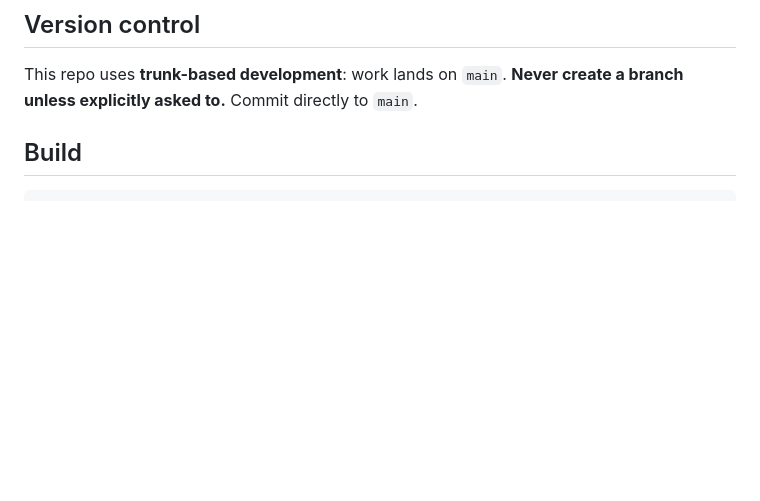
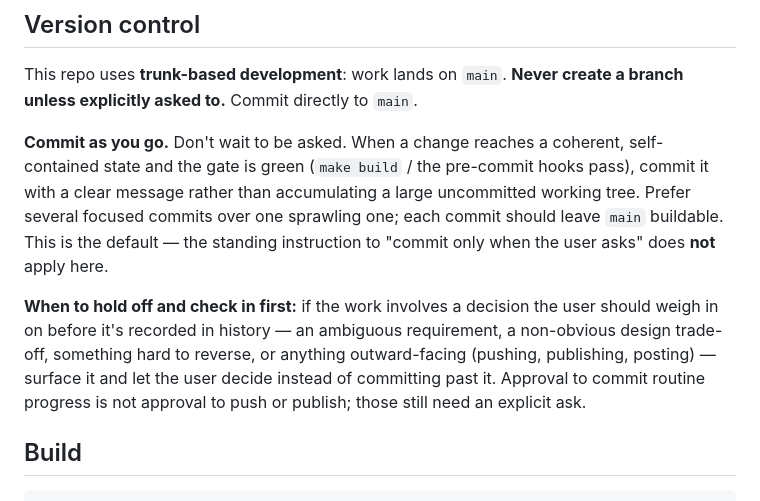
Before and after one commit to yoniLavi/architecture-as-program, a Markdown page: AGENTS.md, the part around the change. Rendered like a GitHub page; blank space fills up the shorter version.

Commit message:
Encourage committing as you go in the agent guidance
Change the Version control guidance so future sessions commit incrementally
as work reaches coherent, green states, rather than accumulating a large
uncommitted tree -- with an explicit carve-out to pause and check in when a
decision belongs to the user, and push/publish still gated on an explicit ask.
Overrides the default "commit only when asked" behaviour for this repo.

Co-Authored-By: Claude Opus 4.8 (1M context) <noreply@anthropic.com>

````diff
--- a/AGENTS.md
+++ b/AGENTS.md
@@ -93,6 +93,10 @@ Work on this repo is driven through **OpenSpec** (`openspec/`). Read `openspec/A
 
 This repo uses **trunk-based development**: work lands on `main`. **Never create a branch unless explicitly asked to.** Commit directly to `main`.
 
+**Commit as you go.** Don't wait to be asked. When a change reaches a coherent, self-contained state and the gate is green (`make build` / the pre-commit hooks pass), commit it with a clear message rather than accumulating a large uncommitted working tree. Prefer several focused commits over one sprawling one; each commit should leave `main` buildable. This is the default — the standing instruction to "commit only when the user asks" does **not** apply here.
+
+**When to hold off and check in first:** if the work involves a decision the user should weigh in on before it's recorded in history — an ambiguous requirement, a non-obvious design trade-off, something hard to reverse, or anything outward-facing (pushing, publishing, posting) — surface it and let the user decide instead of committing past it. Approval to commit routine progress is not approval to push or publish; those still need an explicit ask.
+
 ## Build
 
 ```sh
````
